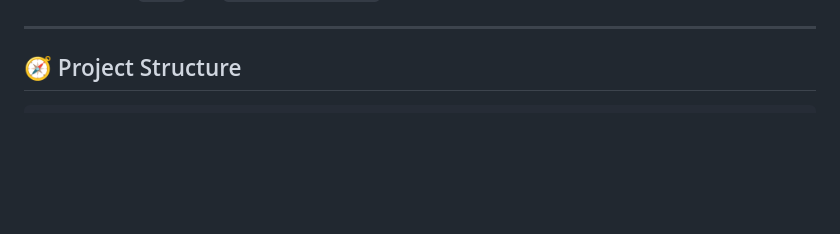
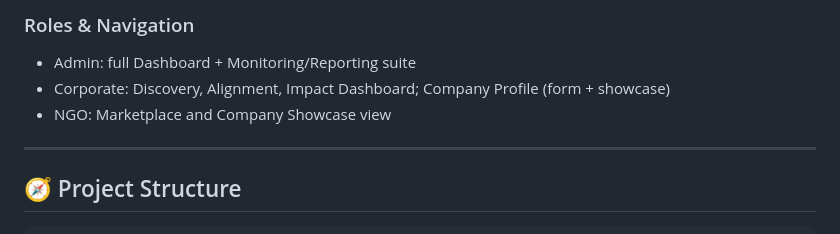
Before and after one commit to bhuwanb23/SustainAlign, a Markdown page: README.md, the part around the change printed below. Drawn GitHub-style; blank space fills up the shorter version.

```diff
--- a/README.md
+++ b/README.md
@@ -35,3 +115,7 @@ Design-first CSR/ESG platform aligning projects, stakeholders, and outcomes.
+### Roles & Navigation
+- Admin: full Dashboard + Monitoring/Reporting suite
+- Corporate: Discovery, Alignment, Impact Dashboard; Company Profile (form + showcase)
+- NGO: Marketplace and Company Showcase view
 
 ---
 
```
Also changed, not shown: other parts of README.md (+80 -32 lines).
